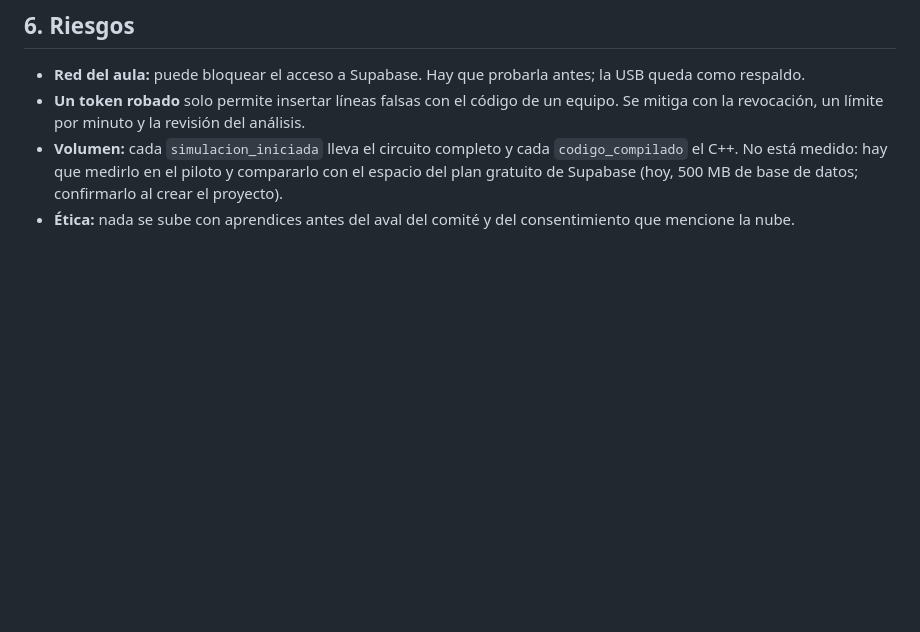
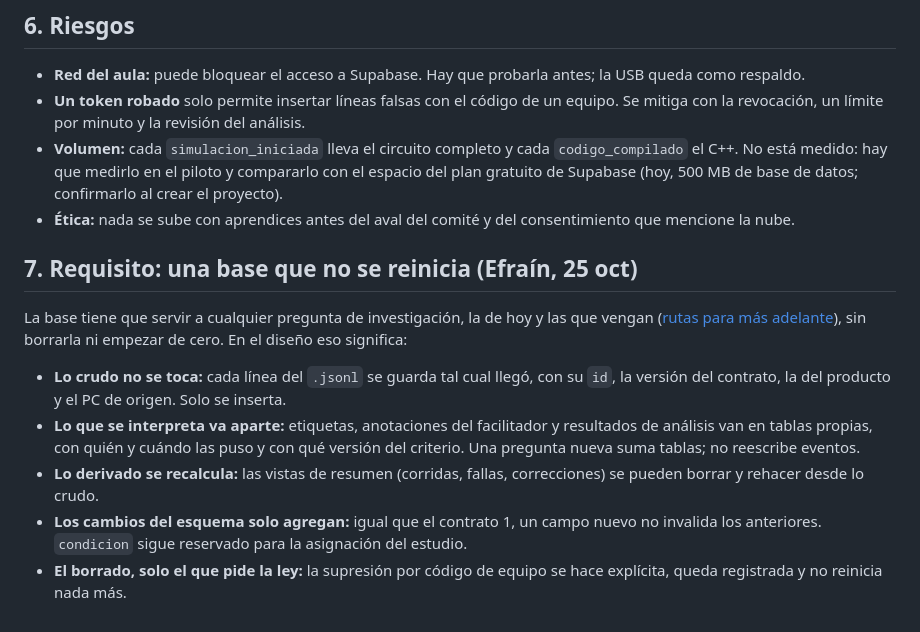
Before and after one commit to EMariotte/TecnoCircuito, a Markdown page: docs/PLAN-REGISTRO-CENTRAL-TECNORUTA.md, the part around the change. Drawn GitHub-style; blank space fills up the shorter version.

Commit message:
docs: registro central, requisito de una base que no se reinicia
Pedido de Efraín (25 oct): la base debe servir a cualquier pregunta de
investigación sin borrarse. Sigue siendo un borrador sin decisiones.

Co-Authored-By: Claude Opus 5.5 <noreply@anthropic.com>

```diff
--- a/docs/PLAN-REGISTRO-CENTRAL-TECNORUTA.md
+++ b/docs/PLAN-REGISTRO-CENTRAL-TECNORUTA.md
@@ -64,3 +64,13 @@ La idea: **que los registros lleguen solos a una base central**, sin USB, sin pe
 - **Un token robado** solo permite insertar líneas falsas con el código de un equipo. Se mitiga con la revocación, un límite por minuto y la revisión del análisis.
 - **Volumen:** cada `simulacion_iniciada` lleva el circuito completo y cada `codigo_compilado` el C++. No está medido: hay que medirlo en el piloto y compararlo con el espacio del plan gratuito de Supabase (hoy, 500 MB de base de datos; confirmarlo al crear el proyecto).
 - **Ética:** nada se sube con aprendices antes del aval del comité y del consentimiento que mencione la nube.
+
+## 7. Requisito: una base que no se reinicia (Efraín, 25 oct)
+
+La base tiene que servir a cualquier pregunta de investigación, la de hoy y las que vengan ([rutas para más adelante](../../TecnoSuite/EstrategíaTecno/RUTAS-DE-INVESTIGACION.md)), sin borrarla ni empezar de cero. En el diseño eso significa:
+
+- **Lo crudo no se toca:** cada línea del `.jsonl` se guarda tal cual llegó, con su `id`, la versión del contrato, la del producto y el PC de origen. Solo se inserta.
+- **Lo que se interpreta va aparte:** etiquetas, anotaciones del facilitador y resultados de análisis van en tablas propias, con quién y cuándo las puso y con qué versión del criterio. Una pregunta nueva suma tablas; no reescribe eventos.
+- **Lo derivado se recalcula:** las vistas de resumen (corridas, fallas, correcciones) se pueden borrar y rehacer desde lo crudo.
+- **Los cambios del esquema solo agregan:** igual que el contrato 1, un campo nuevo no invalida los anteriores. `condicion` sigue reservado para la asignación del estudio.
+- **El borrado, solo el que pide la ley:** la supresión por código de equipo se hace explícita, queda registrada y no reinicia nada más.
```
